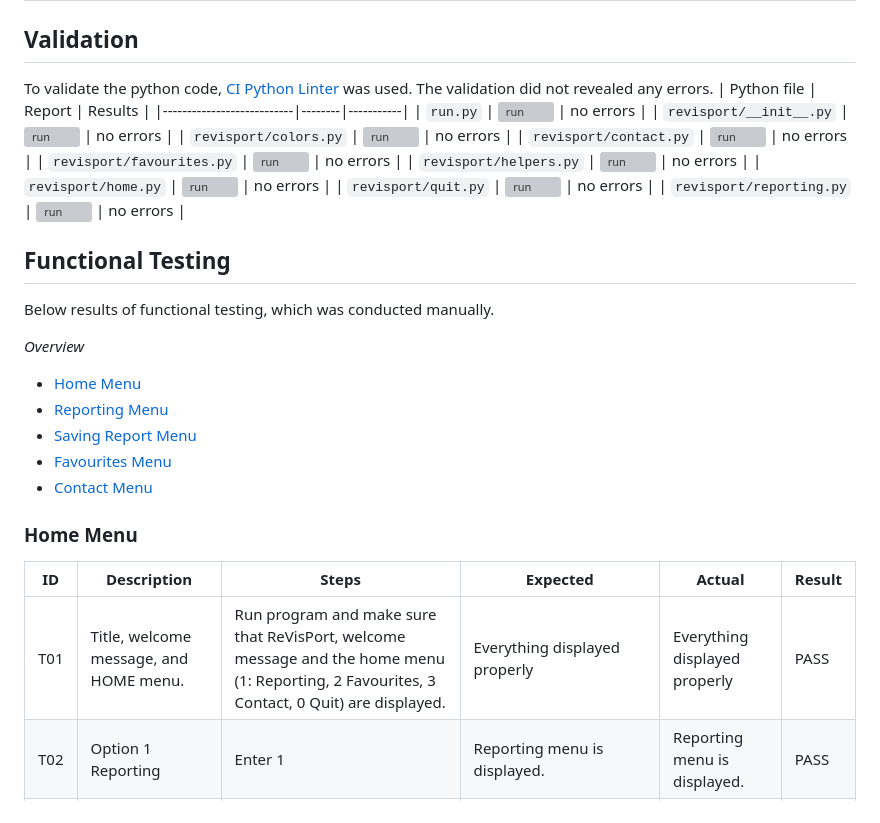
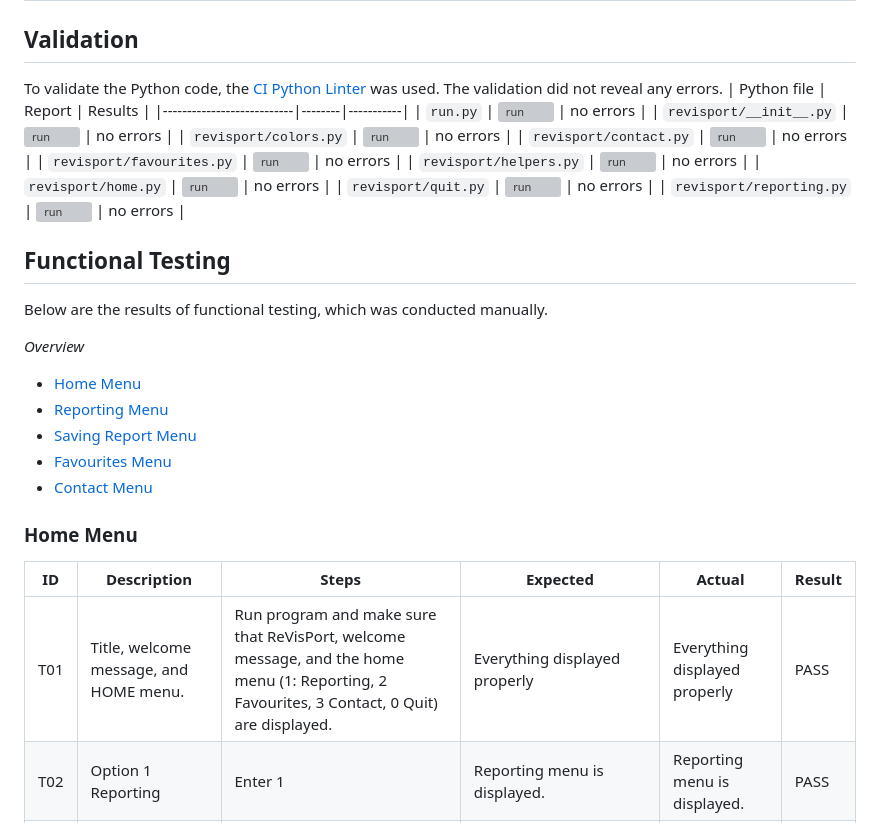
Before and after one commit to brodsa/re-vis-port, a Markdown page: README_testing.md, the part around the change. Drawn GitHub-style; grey boxes are pictures that could not be loaded.

```diff
--- a/README_testing.md
+++ b/README_testing.md
@@ -1,7 +1,7 @@
 # Testing report
 
 ## Validation
-To validate the python code, [CI Python Linter](https://pep8ci.herokuapp.com/#) was used. The validation did not revealed any errors.
+To validate the Python code, the [CI Python Linter](https://pep8ci.herokuapp.com/#) was used. The validation did not reveal any errors.
 | Python file               | Report | Results   |
 |---------------------------|--------|-----------|
 | `run.py`                  | <img src="./docs/testing/pylint_run.png" alt="run" width="200"/> | no errors |
@@ -16,7 +16,7 @@ To validate the python code, [CI Python Linter](https://pep8ci.herokuapp.com/#)
 
 
 ## Functional Testing
-Below results of functional testing, which was conducted manually.
+Below are the results of functional testing, which was conducted manually.
 
 *Overview*
 - [Home Menu](#home-menu)
@@ -30,7 +30,7 @@ Below results of functional testing, which was conducted manually.
 ### Home Menu
 | ID  | Description                              | Steps                                                                                                                                          | Expected                                                                                           | Actual                        | Result |
 |-----|------------------------------------------|------------------------------------------------------------------------------------------------------------------------------------------------|----------------------------------------------------------------------------------------------------|-------------------------------|--------|
-| T01 | Title, welcome message, and HOME  menu. | Run program and make sure that   ReVisPort, welcome message and the home menu (1: Reporting, 2 Favourites, 3   Contact, 0 Quit) are displayed. | Everything displayed properly                                                                      | Everything displayed properly | PASS   |
+| T01 | Title, welcome message, and HOME  menu. | Run program and make sure that   ReVisPort, welcome message, and the home menu (1: Reporting, 2 Favourites, 3   Contact, 0 Quit) are displayed. | Everything displayed properly                                                                      | Everything displayed properly | PASS   |
 | T02 | Option 1 Reporting                       | Enter 1                                                                                                                                        | Reporting menu is displayed.                                                                       | Reporting menu is displayed.  | PASS   |
 | T03 | Option 2 Favourites                      | Enter 2                                                                                                                                        | Favourites menu is displayed   with a table of saved reports.                                      | Favourites menu is displayed. | PASS   |
 | T04 | Option 3 Contact                         | Enter 3                                                                                                                                        | Contact menu is displayed.                                                                         | Contact menu is displayed.    | PASS   |
```
Also changed, not shown: README.md (+14 -13 lines).
